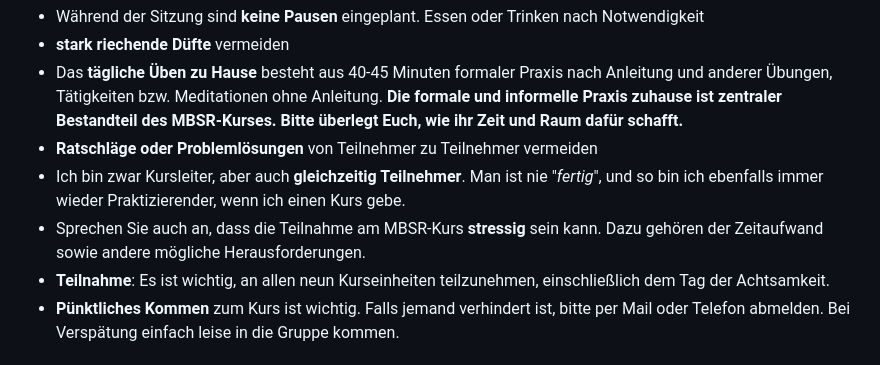
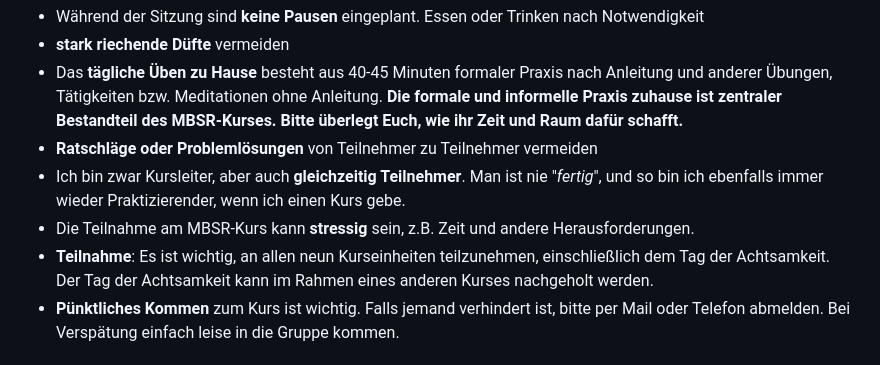
Before and after one commit to ml-zn/mbsr-course-material, a Markdown page: teilnehmer/01_kurseinheit.md, the part around the change. Rendered like a GitHub page.

```diff
--- a/teilnehmer/01_kurseinheit.md
+++ b/teilnehmer/01_kurseinheit.md
@@ -111,10 +111,9 @@ __Die formale und informelle Praxis zuhause ist zentraler Bestandteil des MBSR-K
 - __Ratschläge oder Problemlösungen__ von Teilnehmer zu Teilnehmer vermeiden
 - Ich bin zwar Kursleiter, aber auch __gleichzeitig Teilnehmer__. Man ist nie "_fertig_",
   und so bin ich ebenfalls immer wieder Praktizierender, wenn ich einen Kurs gebe.
-- Sprechen Sie auch an, dass die Teilnahme am MBSR-Kurs __stressig__ sein kann.
-Dazu gehören der Zeitaufwand sowie andere mögliche Herausforderungen.
+- Die Teilnahme am MBSR-Kurs kann __stressig__ sein, z.B. Zeit und andere Herausforderungen.
 - __Teilnahme__: Es ist wichtig, an allen neun Kurseinheiten teilzunehmen,
-einschließlich dem Tag der Achtsamkeit.
+einschließlich dem Tag der Achtsamkeit. Der Tag der Achtsamkeit kann im Rahmen eines anderen Kurses nachgeholt werden.
 - __Pünktliches Kommen__ zum Kurs ist wichtig. Falls jemand verhindert ist, bitte per Mail oder Telefon abmelden. Bei Verspätung einfach leise in die Gruppe kommen.
 
 ## Die Neun-Punkte-Übung
```
Also changed, not shown: kursleiter/02_kurseinheit.md (+1 -0 lines), kursleiter/03_kurseinheit.md (added, +143 -0 lines), teilnehmer/02_kurseinheit.md (+32 -9 lines), teilnehmer/03_kurseinheit.md (added, +31 -0 lines), teilnehmer/03_yoga_liegen.md (added, +36 -0 lines), material/kippbild-delphine-liebespaar.jpg (added), 2 other files.
